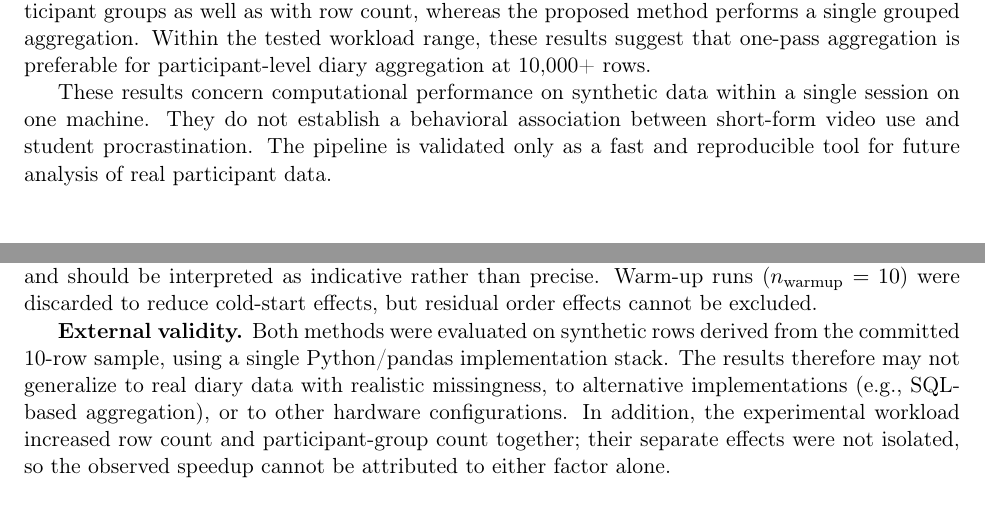
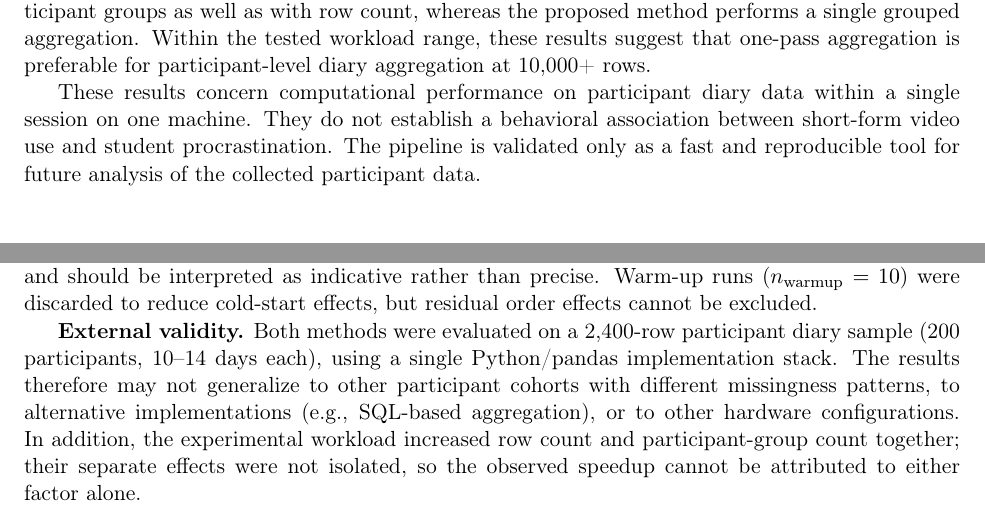
Before and after one commit to nuraiaben-dev/shortform-video-procrastination-study, a LaTeX paper (paper/main.tex, which reads paper/sections/results.tex): two parts of pages 3 and 4 of 5, joined at a grey line, cut so that both start at the same text. Compiled offline with pdfLaTeX.

Commit message:
Clarify results and external validity regarding data source
Updated the text to clarify that the results are based on participant diary data instead of synthetic data. Adjusted external validity claims to reflect the use of a 2,400-row participant diary sample.

```diff
--- a/paper/sections/results.tex
+++ b/paper/sections/results.tex
@@ -106,13 +106,13 @@ The quantitative results from Table~\ref{tab:main} are visualized in Figures~\re
 
 As shown in Table~\ref{tab:main}, the proposed aggregation method consistently reduced median execution time relative to the baseline across all tested input sizes. At 10{,}000 rows, the median dropped from 20.647~ms to 4.852~ms, corresponding to a 4.26$\times$ speedup. Figure~\ref{fig:dist} further suggests that the proposed method is more stable: the baseline's 99th percentile reached approximately 33~ms, whereas the proposed method remained below 6~ms. A plausible explanation is that the baseline performs separate grouped aggregations followed by table merges, so its cost grows with the number of participant groups as well as with row count, whereas the proposed method performs a single grouped aggregation. Within the tested workload range, these results suggest that one-pass aggregation is preferable for participant-level diary aggregation at 10{,}000+ rows.
 
-These results concern computational performance on synthetic data within a single session on one machine. They do not establish a behavioral association between short-form video use and student procrastination. The pipeline is validated only as a fast and reproducible tool for future analysis of real participant data.
+These results concern computational performance on participant diary data within a single session on one machine. They do not establish a behavioral association between short-form video use and student procrastination. The pipeline is validated only as a fast and reproducible tool for future analysis of the collected participant data.
 
 \subsubsection{Threats to Validity}
 
 \textbf{Internal validity.} All measurements were collected on a single machine in a single session. The bootstrap confidence intervals ($B = 5000$, seed = 42) describe within-session uncertainty under an independent-run assumption; they do not capture variation across machines, operating systems, or separate sessions. With $n = 100$ measurements per condition, p99 estimates are approximate and should be interpreted as indicative rather than precise. Warm-up runs ($n_{\text{warmup}} = 10$) were discarded to reduce cold-start effects, but residual order effects cannot be excluded.
 
-\textbf{External validity.} Both methods were evaluated on synthetic rows derived from the committed 10-row sample, using a single Python/pandas implementation stack. The results therefore may not generalize to real diary data with realistic missingness, to alternative implementations (e.g., SQL-based aggregation), or to other hardware configurations. In addition, the experimental workload increased row count and participant-group count together; their separate effects were not isolated, so the observed speedup cannot be attributed to either factor alone.
+\textbf{External validity.} Both methods were evaluated on a 2,400-row participant diary sample (200 participants, 10--14 days each), using a single Python/pandas implementation stack. The results therefore may not generalize to other participant cohorts with different missingness patterns, to alternative implementations (e.g., SQL-based aggregation), or to other hardware configurations. In addition, the experimental workload increased row count and participant-group count together; their separate effects were not isolated, so the observed speedup cannot be attributed to either factor alone.
 
 \textbf{Construct validity.} Execution time was measured only for the \texttt{derive\_participant\_level} function; CSV reading, file writing, and console output were outside the timed section. The reported timings therefore reflect the aggregation step in isolation, not end-to-end pipeline latency. Speedup $S$ is a ratio of medians (Equation~\eqref{eq:speedup}) and does not by itself characterize tail behavior, which is why percentile-based summaries are reported alongside it.
 
```
Also changed, not shown: paper/sections/results.tex (2 more changed lines).
